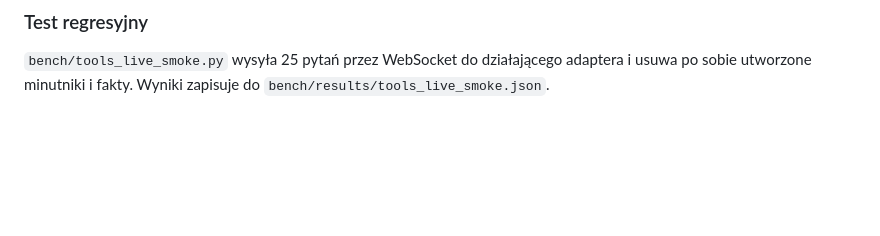
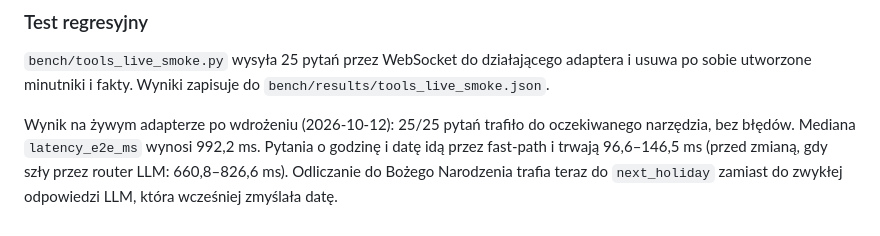
Before and after one commit to TymekTM/gaja-hermes-adapter, a Markdown page: docs/TOOLS.md, the part around the change. GitHub-like rendering; blank space fills up the shorter version.

Commit message:
docs: record live tools smoke results after the I11 deploy
Co-Authored-By: Claude Opus 5.5 <noreply@anthropic.com>

```diff
--- a/docs/TOOLS.md
+++ b/docs/TOOLS.md
@@ -325,3 +325,5 @@ W ramach zadania I11 wprowadzono poprawki jakościowe zidentyfikowane podczas te
 ### Test regresyjny
 
 `bench/tools_live_smoke.py` wysyła 25 pytań przez WebSocket do działającego adaptera i usuwa po sobie utworzone minutniki i fakty. Wyniki zapisuje do `bench/results/tools_live_smoke.json`.
+
+Wynik na żywym adapterze po wdrożeniu (2026-10-12): 25/25 pytań trafiło do oczekiwanego narzędzia, bez błędów. Mediana `latency_e2e_ms` wynosi 992,2 ms. Pytania o godzinę i datę idą przez fast-path i trwają 96,6–146,5 ms (przed zmianą, gdy szły przez router LLM: 660,8–826,6 ms). Odliczanie do Bożego Narodzenia trafia teraz do `next_holiday` zamiast do zwykłej odpowiedzi LLM, która wcześniej zmyślała datę.
```
